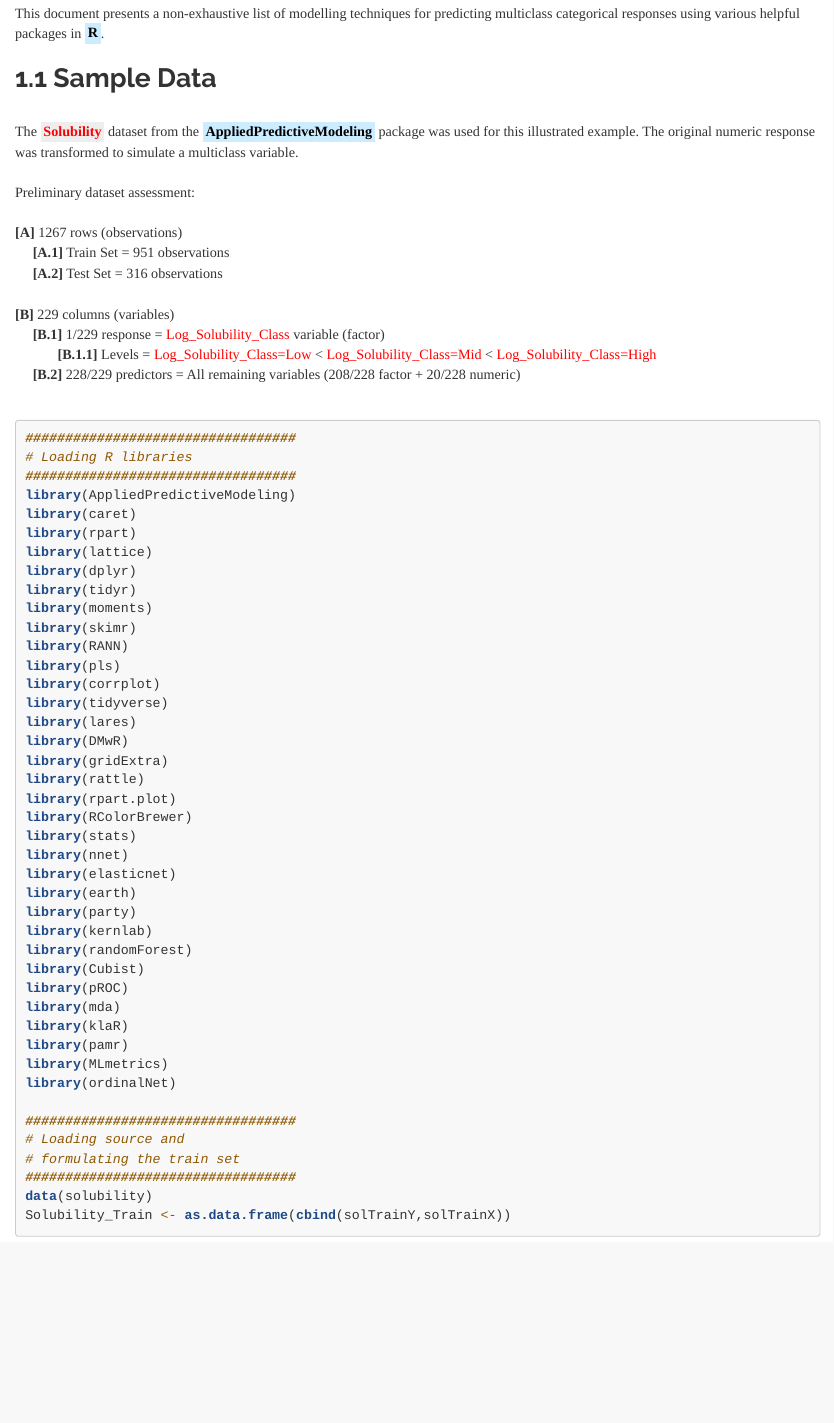
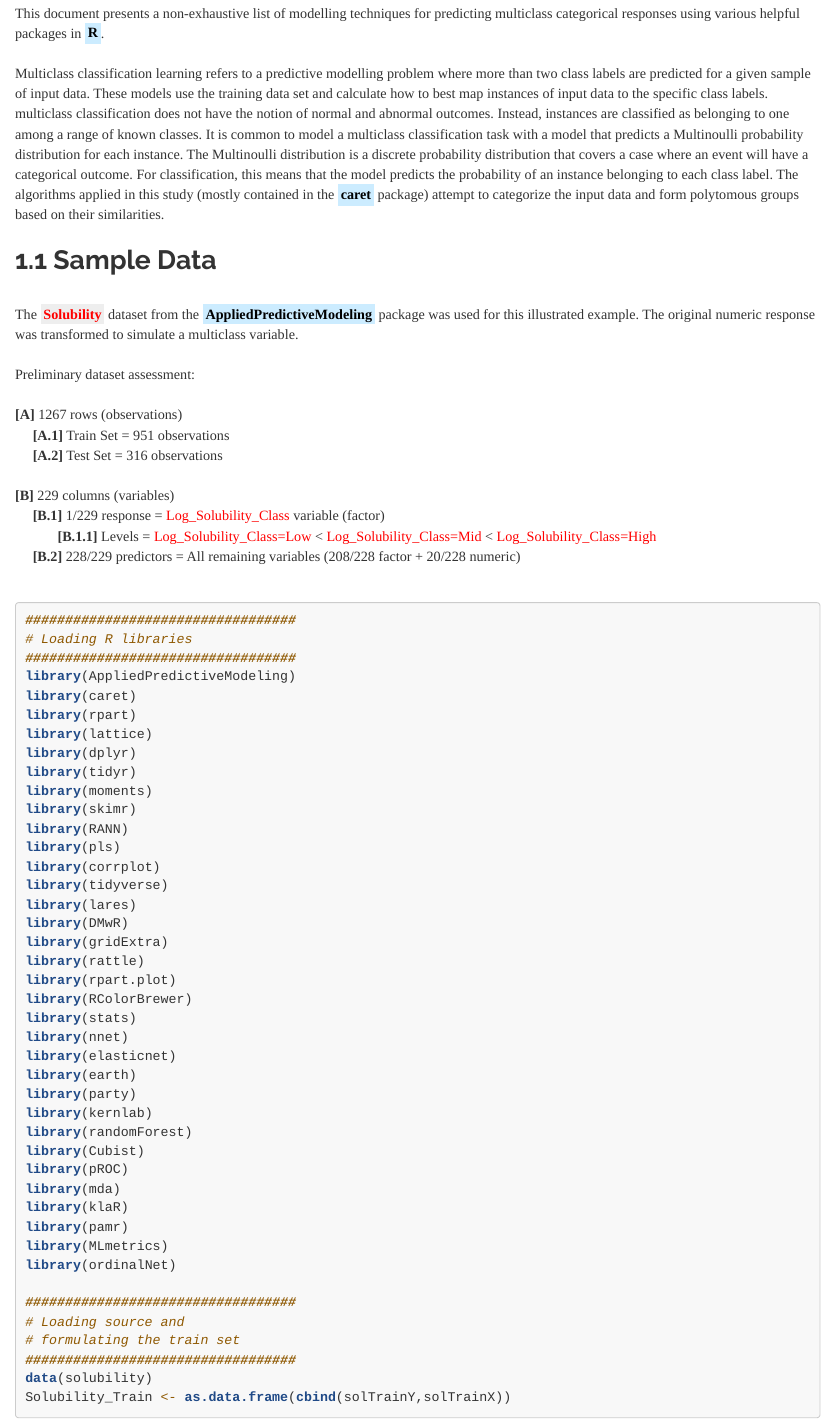
Before and after one commit to JohnPaulinePineda/Portfolio_Project_11, an R Markdown document (docs/index.Rmd): the page in a window 1100 px wide, from 950 px down. Rendered offline with R 4.5, knitr and Pandoc, with nearby package versions; some code elsewhere in the file could not run offline; a font, style sheet, LaTeX package, included part or bibliography that could not be used is replaced or left out; long lines of code are wrapped.

Commit message:
Formulated the HTML and RMD files
Formulated the HTML and RMD files

```diff
--- a/docs/index.Rmd
+++ b/docs/index.Rmd
@@ -17,6 +17,8 @@ knitr::opts_chunk$set(echo = TRUE, fig.width=15, fig.height=10)
 # **1. Table of Contents**
 |
 | This document presents a non-exhaustive list of modelling techniques for predicting multiclass categorical responses using various helpful packages in <mark style="background-color: #CCECFF">**R**</mark>.
+|
+| Multiclass classification learning refers to a predictive modelling problem where more than two class labels are predicted for a given sample of input data. These models use the training data set and calculate how to best map instances of input data to the specific class labels. multiclass classification does not have the notion of normal and abnormal outcomes. Instead, instances are classified as belonging to one among a range of known classes. It is common to model a multiclass classification task with a model that predicts a Multinoulli probability distribution for each instance. The Multinoulli distribution is a discrete probability distribution that covers a case where an event will have a categorical outcome. For classification, this means that the model predicts the probability of an instance belonging to each class label. The algorithms applied in this study (mostly contained in the <mark style="background-color: #CCECFF">**caret**</mark> package) attempt to categorize the input data and form polytomous groups based on their similarities.
 |
 ##  1.1 Sample Data
 |
```
